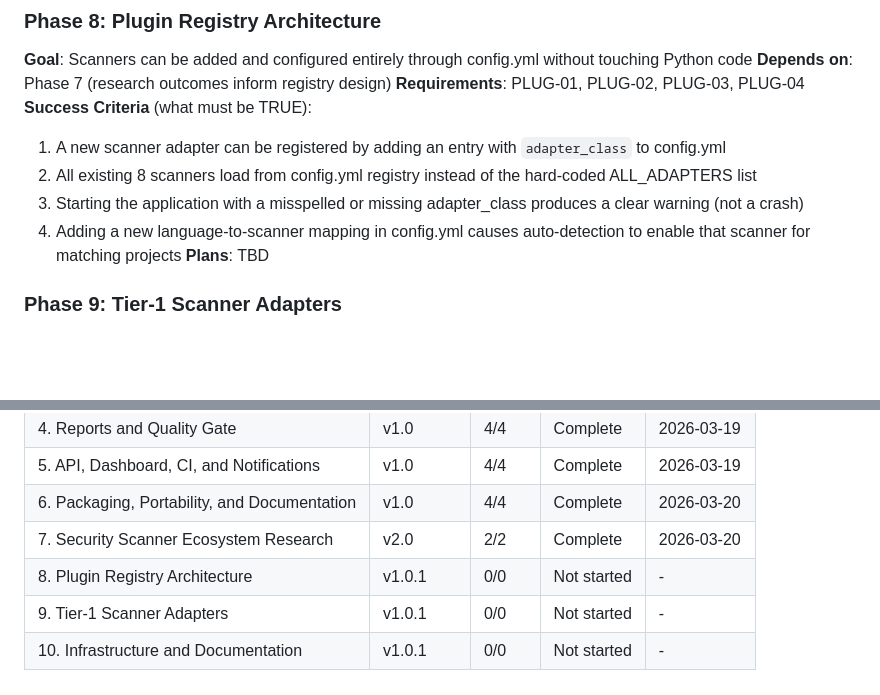
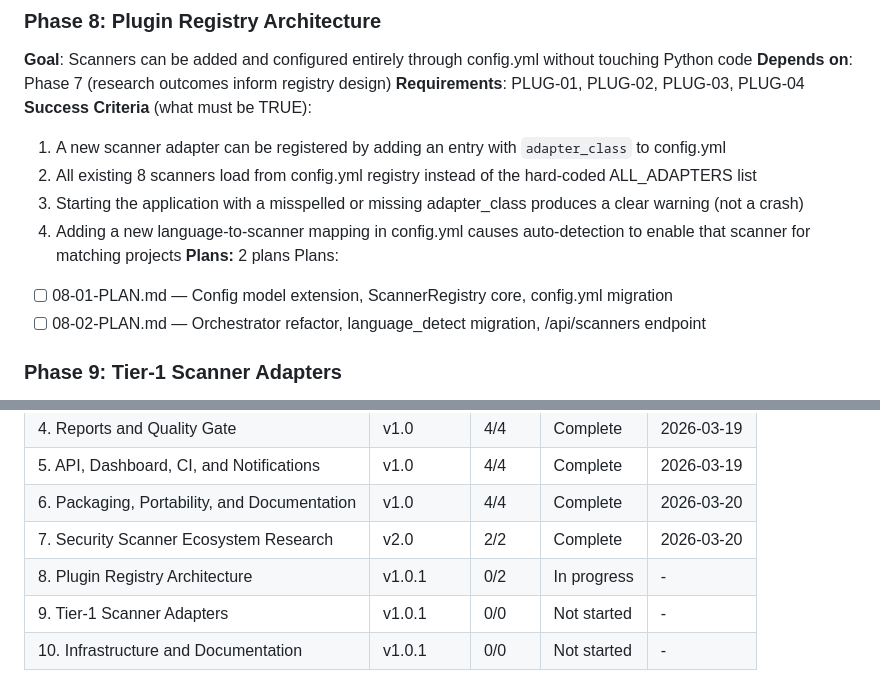
Before and after one commit to AlexTalorJr/source-code-security-ai-checker, a Markdown page: .planning/ROADMAP.md, 2 parts joined by grey strips. Rendered like a GitHub page; blank space fills up the shorter version.

Commit message:
docs(08): create phase plan

```diff
--- a/.planning/ROADMAP.md
+++ b/.planning/ROADMAP.md
@@ -44,7 +44,10 @@
   2. All existing 8 scanners load from config.yml registry instead of the hard-coded ALL_ADAPTERS list
   3. Starting the application with a misspelled or missing adapter_class produces a clear warning (not a crash)
   4. Adding a new language-to-scanner mapping in config.yml causes auto-detection to enable that scanner for matching projects
-**Plans**: TBD
+**Plans:** 2 plans
+Plans:
+- [ ] 08-01-PLAN.md — Config model extension, ScannerRegistry core, config.yml migration
+- [ ] 08-02-PLAN.md — Orchestrator refactor, language_detect migration, /api/scanners endpoint
 
 ### Phase 9: Tier-1 Scanner Adapters
 **Goal**: Users can scan Go, Python, Ruby/Rails, and Rust projects with dedicated security tools
@@ -79,6 +82,6 @@
 | 5. API, Dashboard, CI, and Notifications | v1.0 | 4/4 | Complete | 2026-03-19 |
 | 6. Packaging, Portability, and Documentation | v1.0 | 4/4 | Complete | 2026-03-20 |
 | 7. Security Scanner Ecosystem Research | v2.0 | 2/2 | Complete | 2026-03-20 |
-| 8. Plugin Registry Architecture | v1.0.1 | 0/0 | Not started | - |
+| 8. Plugin Registry Architecture | v1.0.1 | 0/2 | In progress | - |
 | 9. Tier-1 Scanner Adapters | v1.0.1 | 0/0 | Not started | - |
 | 10. Infrastructure and Documentation | v1.0.1 | 0/0 | Not started | - |
```
Also changed, not shown: 2 other files.
